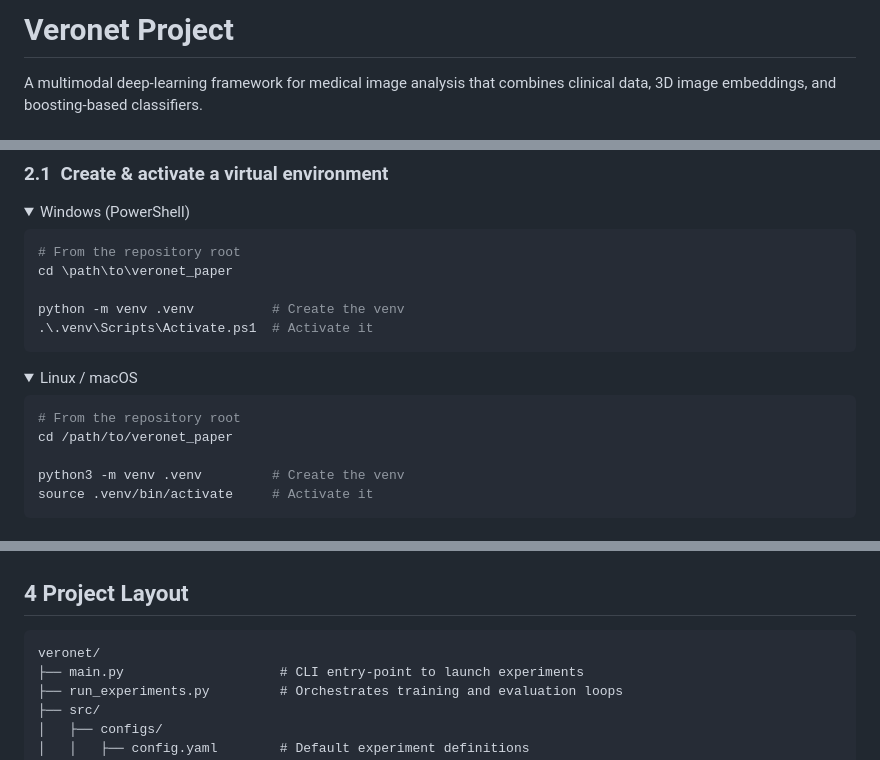
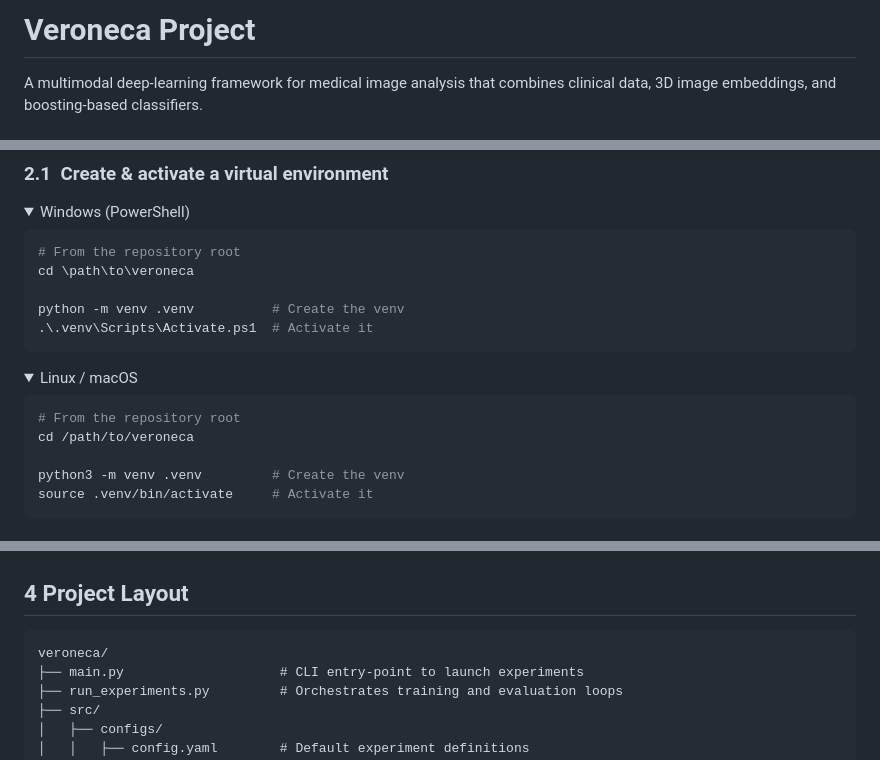
Before and after one commit to MicheleMinervini06/Big_Data, a Markdown page: README.md, 3 parts joined by grey strips. Drawn GitHub-style; folded sections open.

````diff
--- a/README.md
+++ b/README.md
@@ -1,4 +1,4 @@
-# Veronet Project
+# Veroneca Project
 
 A multimodal deep-learning framework for medical image analysis that combines clinical data, 3D image embeddings, and boosting-based classifiers.
 
@@ -37,7 +37,7 @@ Then, download the data and place it in the appropriate folders.
 
 ```powershell
 # From the repository root
-cd \path\to\veronet_paper
+cd \path\to\veroneca
 
 python -m venv .venv          # Create the venv
 .\.venv\Scripts\Activate.ps1  # Activate it
@@ -50,7 +50,7 @@ python -m venv .venv          # Create the venv
 
 ```bash
 # From the repository root
-cd /path/to/veronet_paper
+cd /path/to/veroneca
 
 python3 -m venv .venv         # Create the venv
 source .venv/bin/activate     # Activate it
@@ -77,7 +77,7 @@ Feel free to copy the file and tweak epochs, learning rates, paths, or experimen
 ## 4  Project Layout
 
 ```text
-veronet/
+veroneca/
 ├── main.py                    # CLI entry-point to launch experiments
 ├── run_experiments.py         # Orchestrates training and evaluation loops
 ├── src/
````
